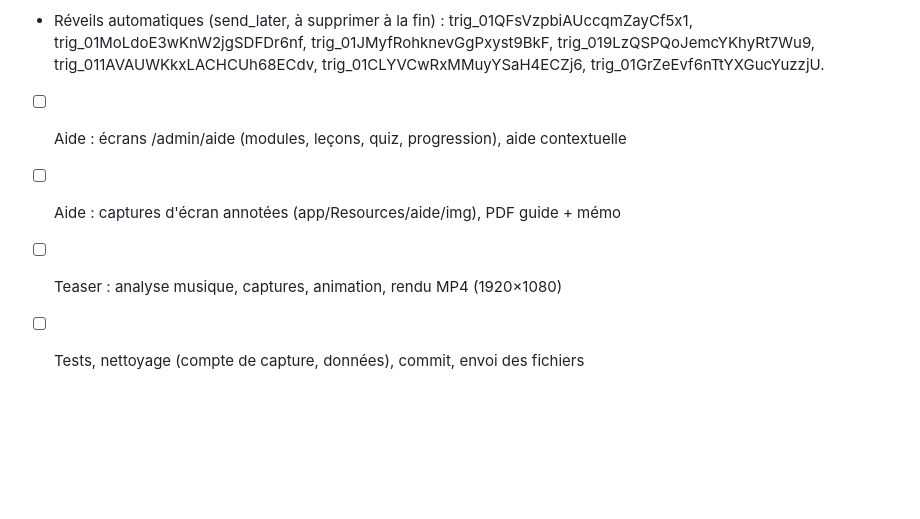
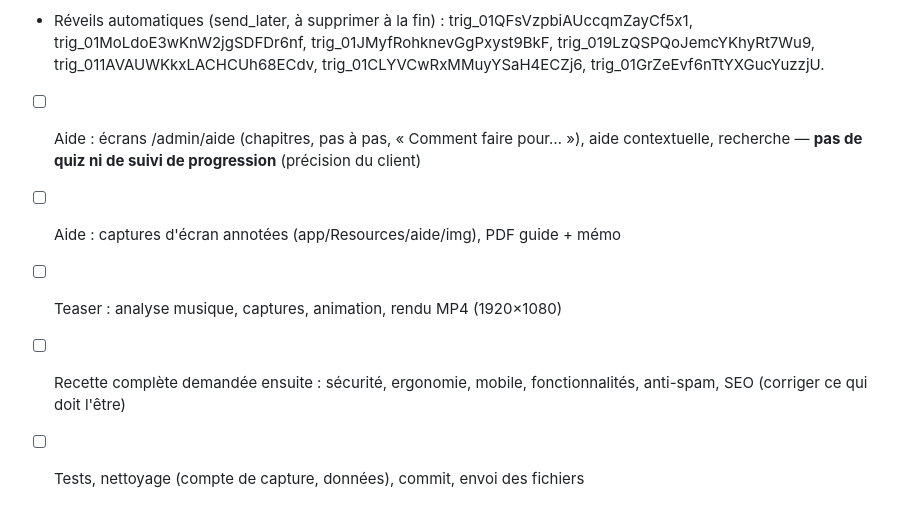
Before and after one commit to ftholomier/poubelle, a Markdown page: docs/AVANCEMENT.md, the part around the change. Rendered like a GitHub page; blank space fills up the shorter version.

Commit message:
Docs : aide sans quiz ni progression, recette complète à suivre
Co-Authored-By: Claude Opus 5.5 <noreply@anthropic.com>
Claude-Session: https://claude.ai/code/session_01Fw6UgWNFSsiGaJDezd8UB1

```diff
--- a/docs/AVANCEMENT.md
+++ b/docs/AVANCEMENT.md
@@ -110,7 +110,10 @@ fournie (curseur qui navigue dans le back-office et le site, montée en puissanc
 - Réveils automatiques (send_later, à supprimer à la fin) : trig_01QFsVzpbiAUccqmZayCf5x1,
   trig_01MoLdoE3wKnW2jgSDFDr6nf, trig_01JMyfRohknevGgPxyst9BkF, trig_019LzQSPQoJemcYKhyRt7Wu9,
   trig_011AVAUWKkxLACHCUh68ECdv, trig_01CLYVCwRxMMuyYSaH4ECZj6, trig_01GrZeEvf6nTtYXGucYuzzjU.
-- [ ] Aide : écrans /admin/aide (modules, leçons, quiz, progression), aide contextuelle
+- [ ] Aide : écrans /admin/aide (chapitres, pas à pas, « Comment faire pour… »), aide contextuelle,
+      recherche — **pas de quiz ni de suivi de progression** (précision du client)
 - [ ] Aide : captures d'écran annotées (app/Resources/aide/img), PDF guide + mémo
 - [ ] Teaser : analyse musique, captures, animation, rendu MP4 (1920×1080)
+- [ ] Recette complète demandée ensuite : sécurité, ergonomie, mobile, fonctionnalités,
+      anti-spam, SEO (corriger ce qui doit l'être)
 - [ ] Tests, nettoyage (compte de capture, données), commit, envoi des fichiers
```
